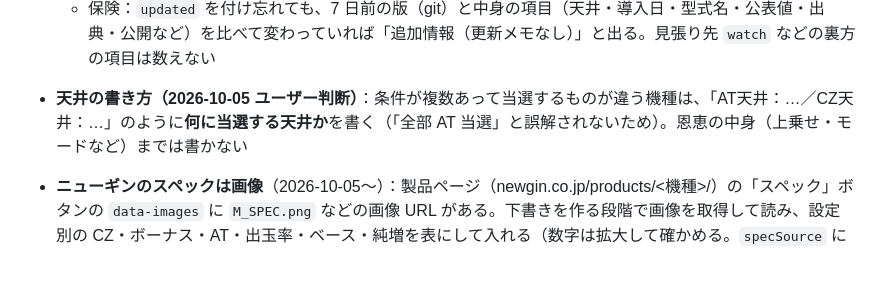
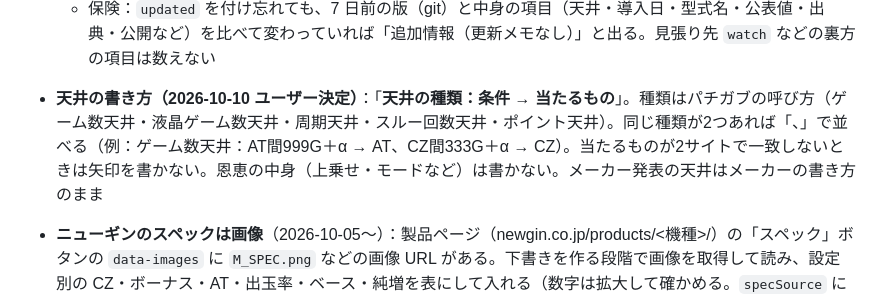
Before and after one commit to respecthq/slolog, a Markdown page: PIPELINE.md, the part around the change. Drawn GitHub-style; blank space fills up the shorter version.

Commit message:
PIPELINE：天井は「種類：条件 → 当たるもの」で書く
Co-Authored-By: Claude Opus 5.5 <noreply@anthropic.com>

```diff
--- a/PIPELINE.md
+++ b/PIPELINE.md
@@ -179,7 +179,7 @@ node scripts/watch-sources.mjs --all   # 全機種の現在の状態
   - 候補（`lp-queue.json`）は新しく積んだら `foundAt`、あとで情報が増えたら `updatedAt` と `updateNote`
   - 保険：`updated` を付け忘れても、7 日前の版（git）と中身の項目（天井・導入日・型式名・公表値・出典・公開など）を比べて変わっていれば「追加情報（更新メモなし）」と出る。見張り先 `watch` などの裏方の項目は数えない
 
-- **天井の書き方（2026-10-05 ユーザー判断）**：条件が複数あって当選するものが違う機種は、「AT天井：…／CZ天井：…」のように**何に当選する天井か**を書く（「全部 AT 当選」と誤解されないため）。恩恵の中身（上乗せ・モードなど）までは書かない
+- **天井の書き方（2026-10-10 ユーザー決定）**：「**天井の種類：条件 → 当たるもの**」。種類はパチガブの呼び方（ゲーム数天井・液晶ゲーム数天井・周期天井・スルー回数天井・ポイント天井）。同じ種類が2つあれば「、」で並べる（例：ゲーム数天井：AT間999G＋α → AT、CZ間333G＋α → CZ）。当たるものが2サイトで一致しないときは矢印を書かない。恩恵の中身（上乗せ・モードなど）は書かない。メーカー発表の天井はメーカーの書き方のまま
 
 - **ニューギンのスペックは画像**（2026-10-05〜）：製品ページ（newgin.co.jp/products/<機種>/）の「スペック」ボタンの `data-images` に `M_SPEC.png` などの画像 URL がある。下書きを作る段階で画像を取得して読み、設定別の CZ・ボーナス・AT・出玉率・ベース・純増を表にして入れる（数字は拡大して確かめる。`specSource` に製品ページ）
 
```
